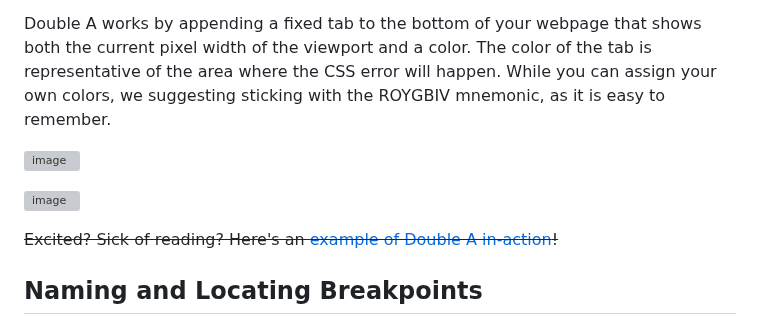
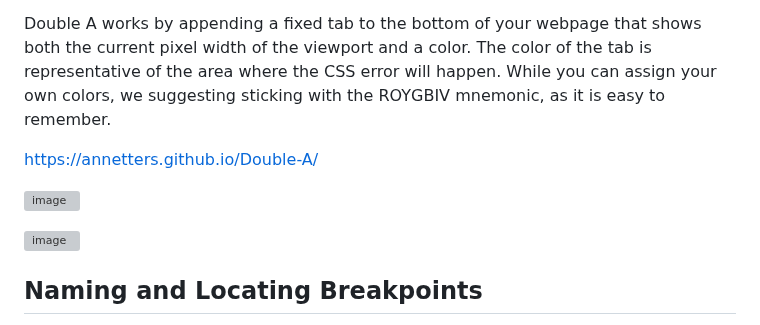
Before and after one commit to annetters/Double-A, a Markdown page: README.md, the part around the change. GitHub-like rendering; grey boxes are pictures that could not be loaded.

Commit message:
Link fixed

```diff
--- a/README.md
+++ b/README.md
@@ -8,11 +8,12 @@ Double A is a Javascript-based responsive tool for locating named breakpoints in
 
 Double A works by appending a fixed tab to the bottom of your webpage that shows both the current pixel width of the viewport and a color. The color of the tab is representative of the area where the CSS error will happen. While you can assign your own colors, we suggesting sticking with the ROYGBIV mnemonic, as it is easy to remember.
 
+https://annetters.github.io/Double-A/
+
 ![image](https://github.com/annetters/Double-A/assets/751308/902cfb5e-b72f-4dbe-929d-769fdf206108)
 
 ![image](https://github.com/annetters/Double-A/assets/751308/e6dd21e8-7134-4dec-9153-9e9232b9ceb7)
 
-~~Excited? Sick of reading? Here's an [example of Double A in-action](http://fstrhrs.com/assets/double-a/index.html)!~~
 
 ## Naming and Locating Breakpoints
 To properly reap all the benefits from Double A, be sure to place comment flags in your CSS file noting each of the sections. Using the default values Double A provides, our stylesheet would look like:
```
